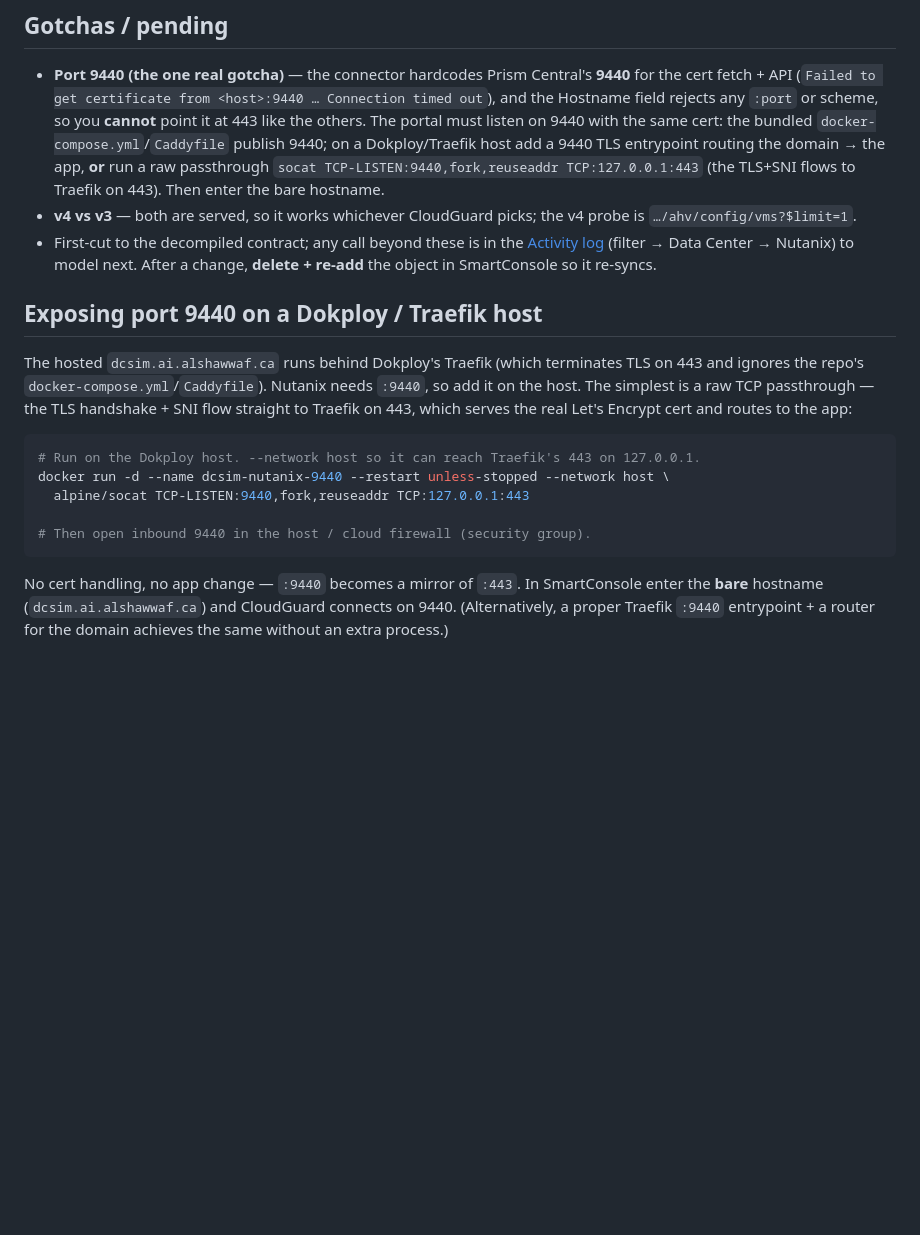
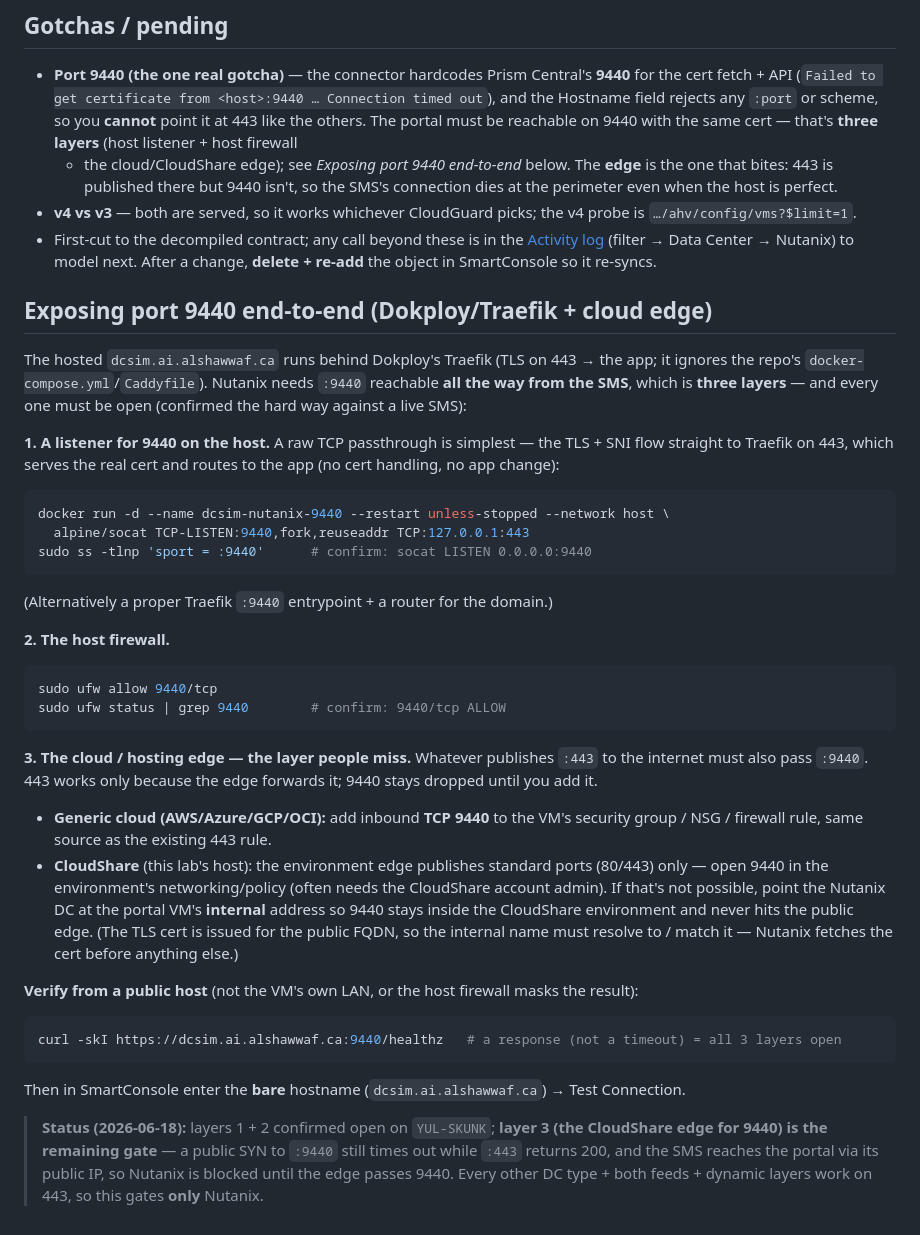
Before and after one commit to alshawwaf/Drawbridge, a Markdown page: docs/integrations/nutanix.md, the part around the change. GitHub-like rendering; blank space fills up the shorter version.

````diff
--- a/docs/integrations/nutanix.md
+++ b/docs/integrations/nutanix.md
@@ -79,31 +79,54 @@ Basic credentials set on the portal DC are stored only as a one-way hash and val
 - **Port 9440 (the one real gotcha)** — the connector hardcodes Prism Central's **9440** for the cert
   fetch + API (`Failed to get certificate from <host>:9440 … Connection timed out`), and the Hostname
   field rejects any `:port` or scheme, so you **cannot** point it at 443 like the others. The portal
-  must listen on 9440 with the same cert: the bundled `docker-compose.yml`/`Caddyfile` publish 9440;
-  on a Dokploy/Traefik host add a 9440 TLS entrypoint routing the domain → the app, **or** run a raw
-  passthrough `socat TCP-LISTEN:9440,fork,reuseaddr TCP:127.0.0.1:443` (the TLS+SNI flows to Traefik
-  on 443). Then enter the bare hostname.
+  must be reachable on 9440 with the same cert — that's **three layers** (host listener + host firewall
+  + the cloud/CloudShare edge); see *Exposing port 9440 end-to-end* below. The **edge** is the one that
+  bites: 443 is published there but 9440 isn't, so the SMS's connection dies at the perimeter even when
+  the host is perfect.
 - **v4 vs v3** — both are served, so it works whichever CloudGuard picks; the v4 probe is
   `…/ahv/config/vms?$limit=1`.
 - First-cut to the decompiled contract; any call beyond these is in the
   [Activity log](/activity?kind=datacenter) (filter → Data Center → Nutanix) to model next. After a
   change, **delete + re-add** the object in SmartConsole so it re-syncs.
 
-## Exposing port 9440 on a Dokploy / Traefik host
+## Exposing port 9440 end-to-end (Dokploy/Traefik + cloud edge)
 
-The hosted `dcsim.ai.alshawwaf.ca` runs behind Dokploy's Traefik (which terminates TLS on 443 and
-ignores the repo's `docker-compose.yml`/`Caddyfile`). Nutanix needs `:9440`, so add it on the host.
-The simplest is a raw TCP passthrough — the TLS handshake + SNI flow straight to Traefik on 443, which
-serves the real Let's Encrypt cert and routes to the app:
+The hosted `dcsim.ai.alshawwaf.ca` runs behind Dokploy's Traefik (TLS on 443 → the app; it ignores the
+repo's `docker-compose.yml`/`Caddyfile`). Nutanix needs `:9440` reachable **all the way from the SMS**,
+which is **three layers** — and every one must be open (confirmed the hard way against a live SMS):
 
+**1. A listener for 9440 on the host.** A raw TCP passthrough is simplest — the TLS + SNI flow straight
+to Traefik on 443, which serves the real cert and routes to the app (no cert handling, no app change):
 ```bash
-# Run on the Dokploy host. --network host so it can reach Traefik's 443 on 127.0.0.1.
 docker run -d --name dcsim-nutanix-9440 --restart unless-stopped --network host \
   alpine/socat TCP-LISTEN:9440,fork,reuseaddr TCP:127.0.0.1:443
+sudo ss -tlnp 'sport = :9440'      # confirm: socat LISTEN 0.0.0.0:9440
+```
+(Alternatively a proper Traefik `:9440` entrypoint + a router for the domain.)
 
-# Then open inbound 9440 in the host / cloud firewall (security group).
+**2. The host firewall.**
+```bash
+sudo ufw allow 9440/tcp
+sudo ufw status | grep 9440        # confirm: 9440/tcp ALLOW
 ```
 
-No cert handling, no app change — `:9440` becomes a mirror of `:443`. In SmartConsole enter the **bare**
-hostname (`dcsim.ai.alshawwaf.ca`) and CloudGuard connects on 9440. (Alternatively, a proper Traefik
-`:9440` entrypoint + a router for the domain achieves the same without an extra process.)
+**3. The cloud / hosting edge — the layer people miss.** Whatever publishes `:443` to the internet must
+also pass `:9440`. 443 works only because the edge forwards it; 9440 stays dropped until you add it.
+- **Generic cloud (AWS/Azure/GCP/OCI):** add inbound **TCP 9440** to the VM's security group / NSG /
+  firewall rule, same source as the existing 443 rule.
+- **CloudShare** (this lab's host): the environment edge publishes standard ports (80/443) only — open
+  9440 in the environment's networking/policy (often needs the CloudShare account admin). If that's not
+  possible, point the Nutanix DC at the portal VM's **internal** address so 9440 stays inside the
+  CloudShare environment and never hits the public edge. (The TLS cert is issued for the public FQDN, so
+  the internal name must resolve to / match it — Nutanix fetches the cert before anything else.)
+
+**Verify from a public host** (not the VM's own LAN, or the host firewall masks the result):
+```bash
+curl -skI https://dcsim.ai.alshawwaf.ca:9440/healthz   # a response (not a timeout) = all 3 layers open
+```
+Then in SmartConsole enter the **bare** hostname (`dcsim.ai.alshawwaf.ca`) → Test Connection.
+
+> **Status (2026-06-18):** layers 1 + 2 confirmed open on `YUL-SKUNK`; **layer 3 (the CloudShare edge
+> for 9440) is the remaining gate** — a public SYN to `:9440` still times out while `:443` returns 200,
+> and the SMS reaches the portal via its public IP, so Nutanix is blocked until the edge passes 9440.
+> Every other DC type + both feeds + dynamic layers work on 443, so this gates **only** Nutanix.
````
Also changed, not shown: ASSESSMENT.md (added, +75 -0 lines).
